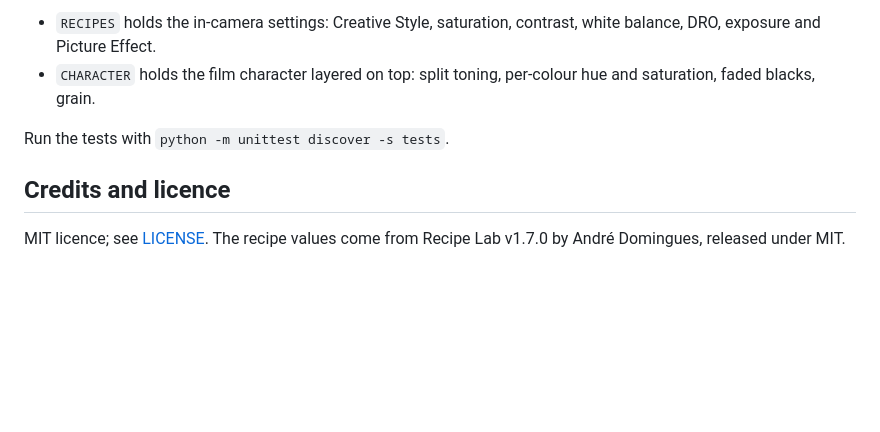
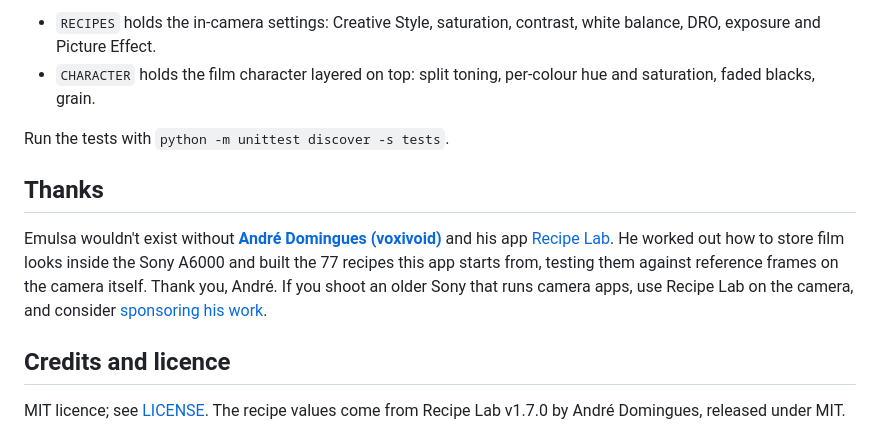
Before and after one commit to ajr-alves/emulsa, a Markdown page: README.md, the part around the change. Rendered like a GitHub page; blank space fills up the shorter version.

Commit message:
Thank André Domingues, creator of Recipe Lab, in the README
Co-Authored-By: Claude Opus 5.5 <noreply@anthropic.com>
Claude-Session: https://claude.ai/code/session_01Lwi9SafYuNy7jSxiya74aM

```diff
--- a/README.md
+++ b/README.md
@@ -58,6 +58,10 @@ To add or tune a look, edit `emulsa/looks.py`:
 
 Run the tests with `python -m unittest discover -s tests`.
 
+## Thanks
+
+Emulsa wouldn't exist without **[André Domingues (voxivoid)](https://github.com/voxivoid)** and his app [Recipe Lab](https://github.com/voxivoid/recipe-lab-sony-pmca). He worked out how to store film looks inside the Sony A6000 and built the 77 recipes this app starts from, testing them against reference frames on the camera itself. Thank you, André. If you shoot an older Sony that runs camera apps, use Recipe Lab on the camera, and consider [sponsoring his work](https://github.com/sponsors/voxivoid).
+
 ## Credits and licence
 
 MIT licence; see [LICENSE](LICENSE). The recipe values come from Recipe Lab v1.7.0 by André Domingues, released under MIT.
```
